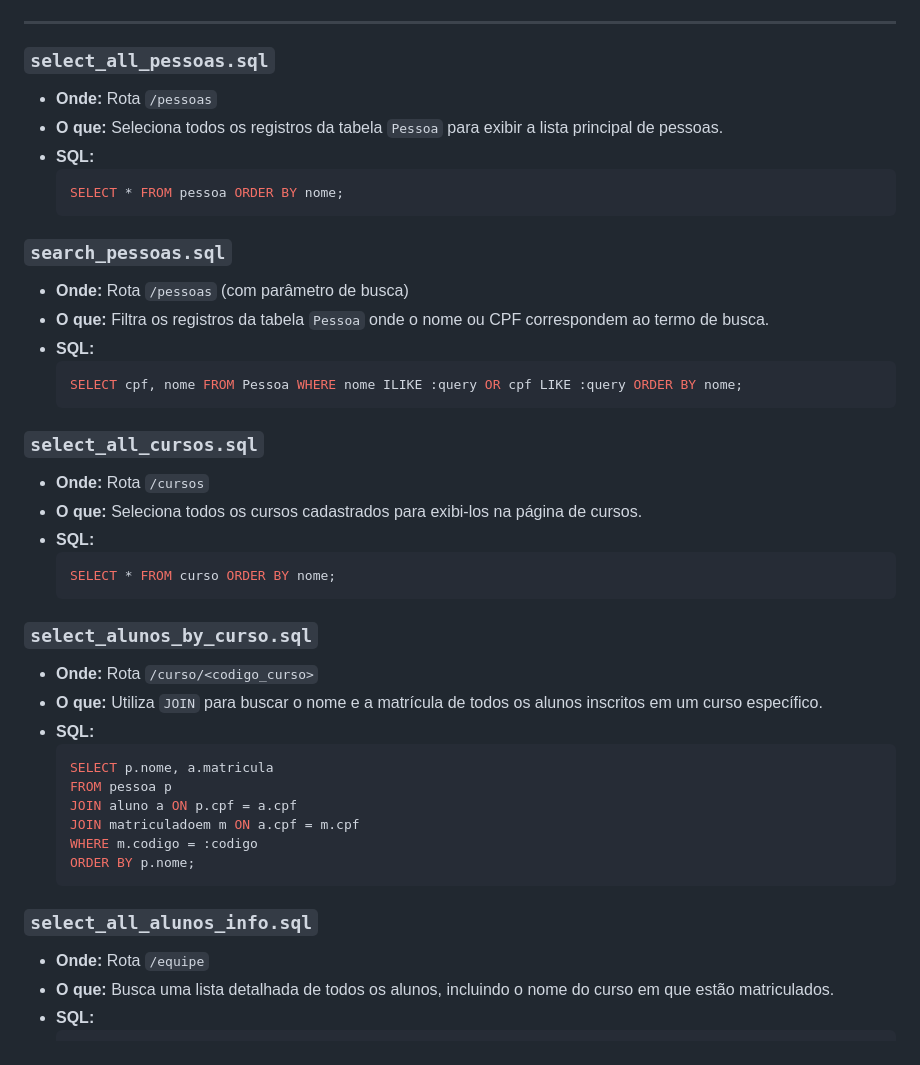
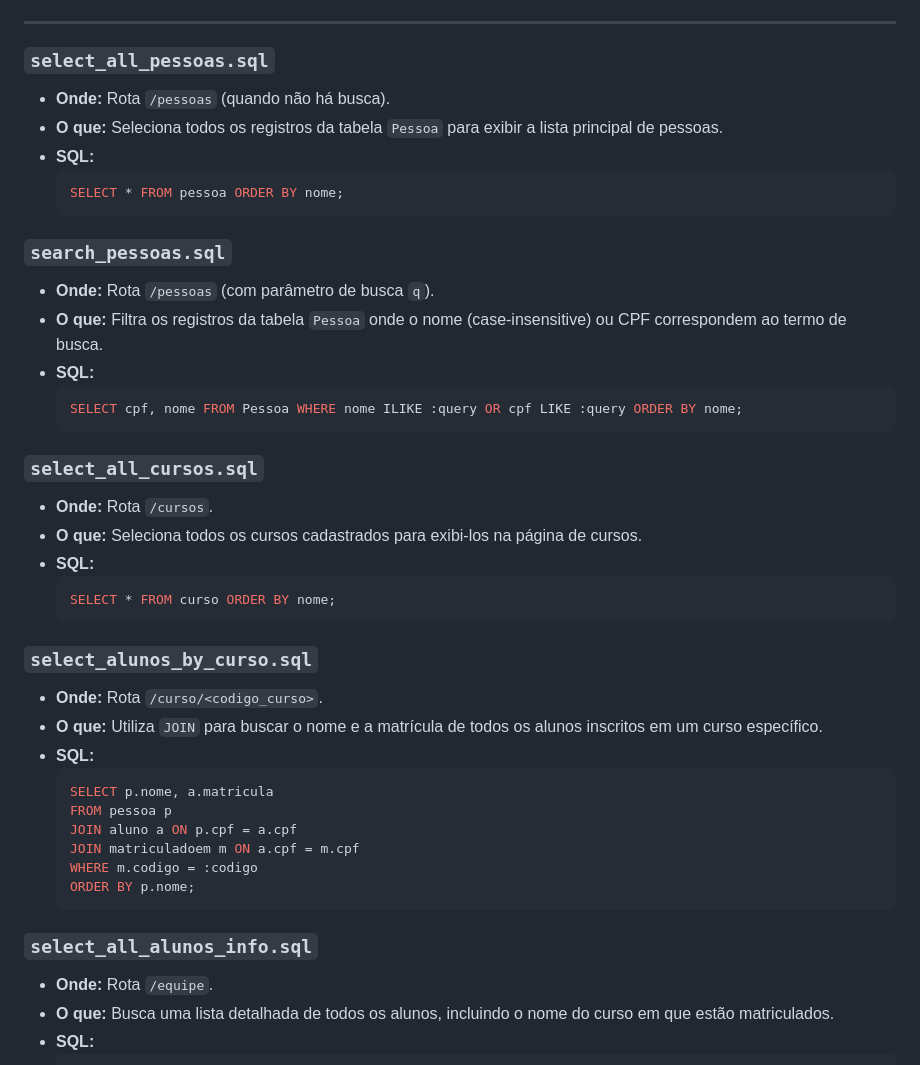
Before and after one commit to thpablo/CRUD_bd, a Markdown page: SQL_QUERIES.md, the part around the change printed below. GitHub-like rendering.

Commit message:
sql queries

````diff
--- a/SQL_QUERIES.md
+++ b/SQL_QUERIES.md
@@ -7,7 +7,7 @@ Este documento detalha as consultas e operações SQL puras implementadas no sis
 ---
 
 ### `select_all_pessoas.sql`
-- **Onde:** Rota `/pessoas`
+- **Onde:** Rota `/pessoas` (quando não há busca).
 - **O que:** Seleciona todos os registros da tabela `Pessoa` para exibir a lista principal de pessoas.
 - **SQL:**
   ```sql
@@ -15,15 +15,15 @@ Este documento detalha as consultas e operações SQL puras implementadas no sis
   ```
 
 ### `search_pessoas.sql`
-- **Onde:** Rota `/pessoas` (com parâmetro de busca)
-- **O que:** Filtra os registros da tabela `Pessoa` onde o nome ou CPF correspondem ao termo de busca.
+- **Onde:** Rota `/pessoas` (com parâmetro de busca `q`).
+- **O que:** Filtra os registros da tabela `Pessoa` onde o nome (case-insensitive) ou CPF correspondem ao termo de busca.
 - **SQL:**
   ```sql
   SELECT cpf, nome FROM Pessoa WHERE nome ILIKE :query OR cpf LIKE :query ORDER BY nome;
   ```
 
 ### `select_all_cursos.sql`
-- **Onde:** Rota `/cursos`
+- **Onde:** Rota `/cursos`.
 - **O que:** Seleciona todos os cursos cadastrados para exibi-los na página de cursos.
 - **SQL:**
   ```sql
@@ -31,7 +31,7 @@ Este documento detalha as consultas e operações SQL puras implementadas no sis
   ```
 
 ### `select_alunos_by_curso.sql`
-- **Onde:** Rota `/curso/<codigo_curso>`
+- **Onde:** Rota `/curso/<codigo_curso>`.
 - **O que:** Utiliza `JOIN` para buscar o nome e a matrícula de todos os alunos inscritos em um curso específico.
 - **SQL:**
   ```sql
@@ -44,7 +44,7 @@ Este documento detalha as consultas e operações SQL puras implementadas no sis
   ```
 
 ### `select_all_alunos_info.sql`
-- **Onde:** Rota `/equipe`
+- **Onde:** Rota `/equipe`.
 - **O que:** Busca uma lista detalhada de todos os alunos, incluindo o nome do curso em que estão matriculados.
 - **SQL:**
   ```sql
````
Also changed, not shown: other parts of SQL_QUERIES.md (+15 -15 lines).
